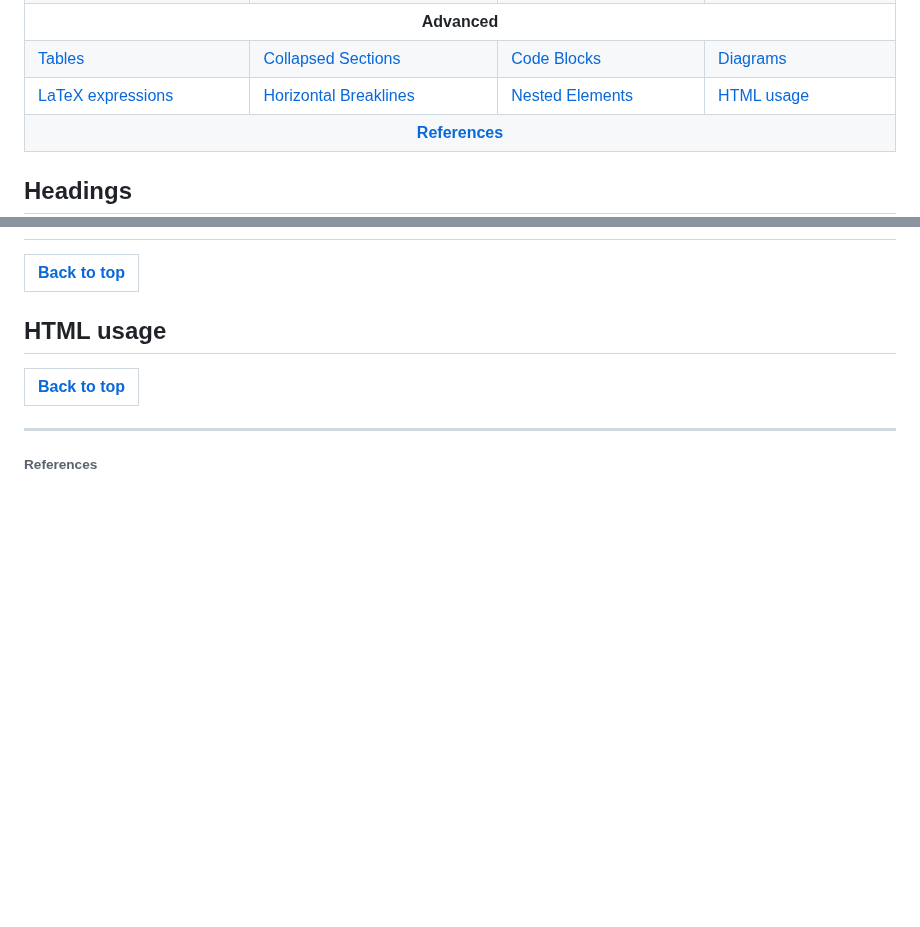
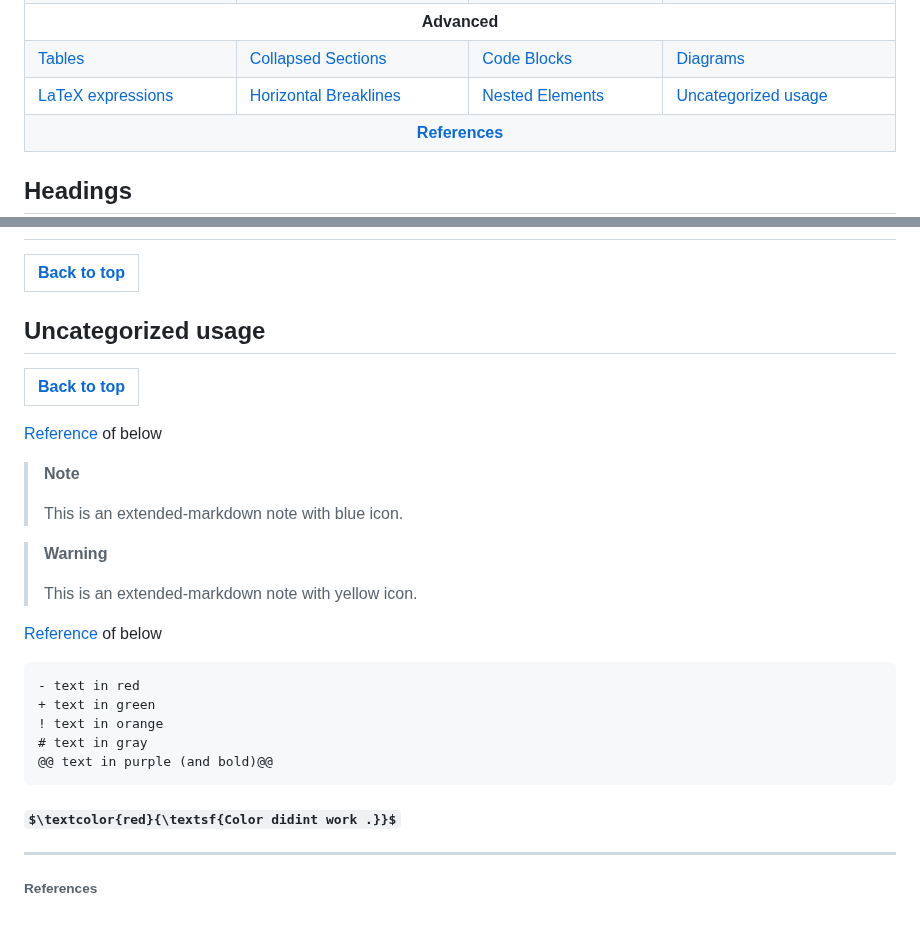
Before and after one commit to MaBoCoMark/MaBoCo, a Markdown page: MarkDown/Syntax.md, 2 parts joined by grey strips. Rendered like a GitHub page; some formulas as TeX source; blank space fills up the shorter version.

````diff
--- a/MarkDown/Syntax.md
+++ b/MarkDown/Syntax.md
@@ -34,7 +34,7 @@
 		<td><a href="#latex-expressions">LaTeX expressions</a></td>
 		<td><a href="#horizontal-breaklines">Horizontal Breaklines</a></td>
 		<td><a href="#nested-elements">Nested Elements</a></td>
-		<td><a href="#html-usage">HTML usage</a></td>
+		<td><a href="#uncategorized-usage">Uncategorized usage</a></td>
 	</tr>
 	<tr>
 		<td colspan="4" align="center"><a href="#references"><b>References</b></a></td>
@@ -134,8 +134,27 @@ previous.getSuffix();
 ## Nested Elements
 <table><tr><th><a href="#Github-Flavoured-Markdown-Syntax"><b>Back to top</b></a></th></tr></table>
 
-## HTML usage
+## Uncategorized usage
 <table><tr><th><a href="#Github-Flavoured-Markdown-Syntax"><b>Back to top</b></a></th></tr></table>
+
+[Reference](https://github.com/community/community/discussions/16925) of below
+> **Note**
+>
+> This is an extended-markdown note with blue icon.
+
+> **Warning**
+>
+> This is an extended-markdown note with yellow icon.
+
+[Reference](https://github.com/github/markup/issues/369) of below
+```diff
+- text in red
++ text in green
+! text in orange
+# text in gray
+@@ text in purple (and bold)@@
+```
+#### $\textcolor{red}{\textsf{Color didint work .}}$
 
 _ _ _
 ###### References
````
Also changed, not shown: other parts of MarkDown/Syntax.md (+1 -1 lines).
